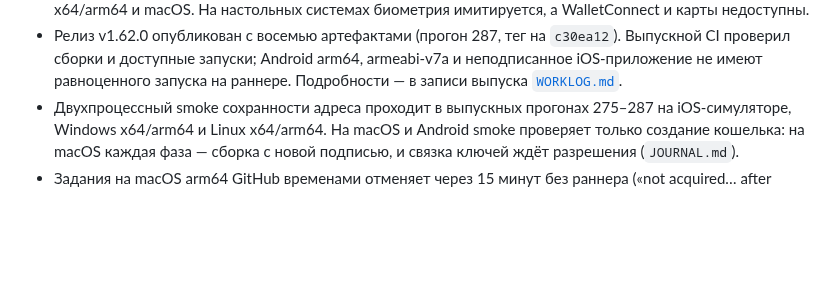
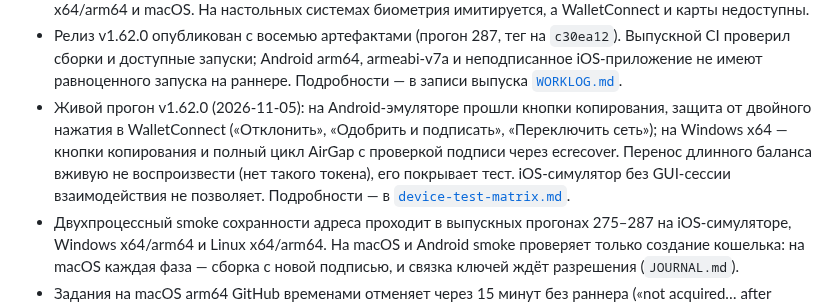
Before and after one commit to code-agent-43824/mobile-wallet-demo, a Markdown page: docs/STATUS.md, the part around the change. Rendered like a GitHub page; blank space fills up the shorter version.

Commit message:
docs: note the passing v1.62.0 live run in STATUS and HANDOFF
The tester's matrix entries for v1.62.0 pass on the Android emulator
(copy buttons, the WalletConnect double-tap guard) and on Windows x64
(copy buttons, a full AirGap round trip verified by ecrecover). The
long-balance wrap had no such token to show live and rests on its
widget test; the headless iOS simulator could not be driven.

Co-Authored-By: Claude Opus 5.5 <noreply@anthropic.com>
Claude-Session: https://claude.ai/code/session_01SAi9sjZ5rcDtKBDjsuDYdS

```diff
--- a/docs/STATUS.md
+++ b/docs/STATUS.md
@@ -20,6 +20,11 @@
 - Релиз v1.62.0 опубликован с восемью артефактами (прогон 287, тег на `c30ea12`). Выпускной CI
   проверил сборки и доступные запуски; Android arm64, armeabi-v7a и неподписанное iOS-приложение не
   имеют равноценного запуска на раннере. Подробности — в записи выпуска [`WORKLOG.md`](WORKLOG.md).
+- Живой прогон v1.62.0 (2026-11-05): на Android-эмуляторе прошли кнопки копирования, защита от двойного
+  нажатия в WalletConnect («Отклонить», «Одобрить и подписать», «Переключить сеть»); на Windows x64 —
+  кнопки копирования и полный цикл AirGap с проверкой подписи через ecrecover. Перенос длинного баланса
+  вживую не воспроизвести (нет такого токена), его покрывает тест. iOS-симулятор без GUI-сессии
+  взаимодействия не позволяет. Подробности — в [`device-test-matrix.md`](device-test-matrix.md).
 - Двухпроцессный smoke сохранности адреса проходит в выпускных прогонах 275–287 на iOS-симуляторе,
   Windows x64/arm64 и Linux x64/arm64. На macOS и Android smoke проверяет только создание кошелька:
   на macOS каждая фаза — сборка с новой подписью, и связка ключей ждёт разрешения (`JOURNAL.md`).
```
Also changed, not shown: HANDOFF.md (+2 -1 lines).
